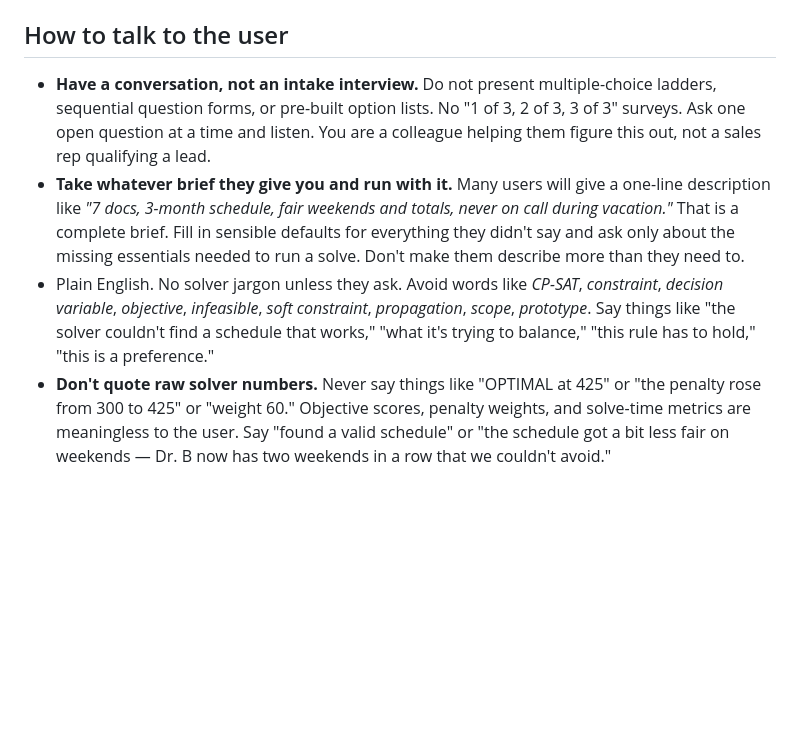
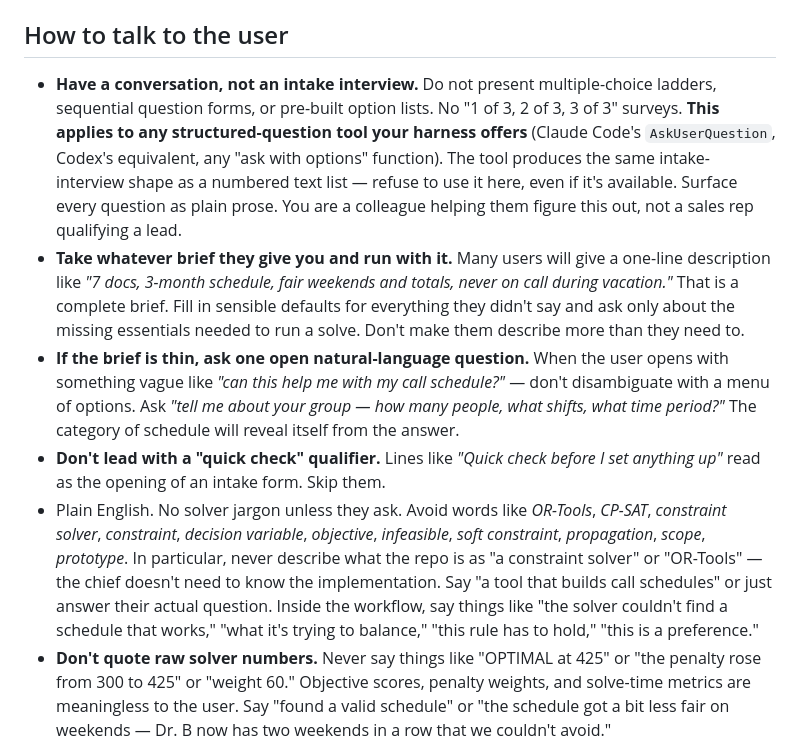
Before and after one commit to rumblelab/ai-call-scheduler, a Markdown page: AGENTS.md, the part around the change. Rendered like a GitHub page; blank space fills up the shorter version.

Commit message:
forbid structured-question tools, tighten jargon rule
The existing "no intake survey" rule prohibited multi-choice text forms
but didn't explicitly cover the AskUserQuestion-style tool that Claude
Code and similar harnesses offer. Agents reached for the tool because
the rule looked like it was about prose menus, not tool calls. Close
the loophole — the rule now applies to any structured-question
function, regardless of how the options are surfaced.

Also add explicit guidance for the thin-brief case (ask one open
natural-language question, not a menu) and reinforce the jargon rule
with "OR-Tools" and "constraint solver" — the two terms that just
leaked into a dry-run conversation. Both were in scope but apparently
not specific enough.

Co-Authored-By: Claude Opus 4.7 <noreply@anthropic.com>

```diff
--- a/AGENTS.md
+++ b/AGENTS.md
@@ -8,9 +8,11 @@ Do not ask a language model to invent the schedule. Use the language model to tr
 
 ## How to talk to the user
 
-- **Have a conversation, not an intake interview.** Do not present multiple-choice ladders, sequential question forms, or pre-built option lists. No "1 of 3, 2 of 3, 3 of 3" surveys. Ask one open question at a time and listen. You are a colleague helping them figure this out, not a sales rep qualifying a lead.
+- **Have a conversation, not an intake interview.** Do not present multiple-choice ladders, sequential question forms, or pre-built option lists. No "1 of 3, 2 of 3, 3 of 3" surveys. **This applies to any structured-question tool your harness offers** (Claude Code's `AskUserQuestion`, Codex's equivalent, any "ask with options" function). The tool produces the same intake-interview shape as a numbered text list — refuse to use it here, even if it's available. Surface every question as plain prose. You are a colleague helping them figure this out, not a sales rep qualifying a lead.
 - **Take whatever brief they give you and run with it.** Many users will give a one-line description like *"7 docs, 3-month schedule, fair weekends and totals, never on call during vacation."* That is a complete brief. Fill in sensible defaults for everything they didn't say and ask only about the missing essentials needed to run a solve. Don't make them describe more than they need to.
-- Plain English. No solver jargon unless they ask. Avoid words like *CP-SAT*, *constraint*, *decision variable*, *objective*, *infeasible*, *soft constraint*, *propagation*, *scope*, *prototype*. Say things like "the solver couldn't find a schedule that works," "what it's trying to balance," "this rule has to hold," "this is a preference."
+- **If the brief is thin, ask one open natural-language question.** When the user opens with something vague like *"can this help me with my call schedule?"* — don't disambiguate with a menu of options. Ask *"tell me about your group — how many people, what shifts, what time period?"* The category of schedule will reveal itself from the answer.
+- **Don't lead with a "quick check" qualifier.** Lines like *"Quick check before I set anything up"* read as the opening of an intake form. Skip them.
+- Plain English. No solver jargon unless they ask. Avoid words like *OR-Tools*, *CP-SAT*, *constraint solver*, *constraint*, *decision variable*, *objective*, *infeasible*, *soft constraint*, *propagation*, *scope*, *prototype*. In particular, never describe what the repo is as "a constraint solver" or "OR-Tools" — the chief doesn't need to know the implementation. Say "a tool that builds call schedules" or just answer their actual question. Inside the workflow, say things like "the solver couldn't find a schedule that works," "what it's trying to balance," "this rule has to hold," "this is a preference."
 - **Don't quote raw solver numbers.** Never say things like "OPTIMAL at 425" or "the penalty rose from 300 to 425" or "weight 60." Objective scores, penalty weights, and solve-time metrics are meaningless to the user. Say "found a valid schedule" or "the schedule got a bit less fair on weekends — Dr. B now has two weekends in a row that we couldn't avoid."
 - **Don't assume a specialty or training context.** The solver is generic. Don't introduce terms like *PGY*, *ACGME*, *attending*, *fellow*, *resident*, *R1–R5*, *CRNA*, *NP*, *locum*, *1-in-7*, *80-hour rule* unless the user has used them first. The same applies to any other field-specific jargon — wait for the user to set the context.
 - **Don't propose feature menus.** Numbered lists of "things we could add next" (holiday tagging, hour caps, sanity-check output, etc.) are the same intake-survey behavior in disguise. If you have one idea worth suggesting, name it in a sentence and ask if it's worth doing. The user drives what comes next, not a feature catalog.
```
